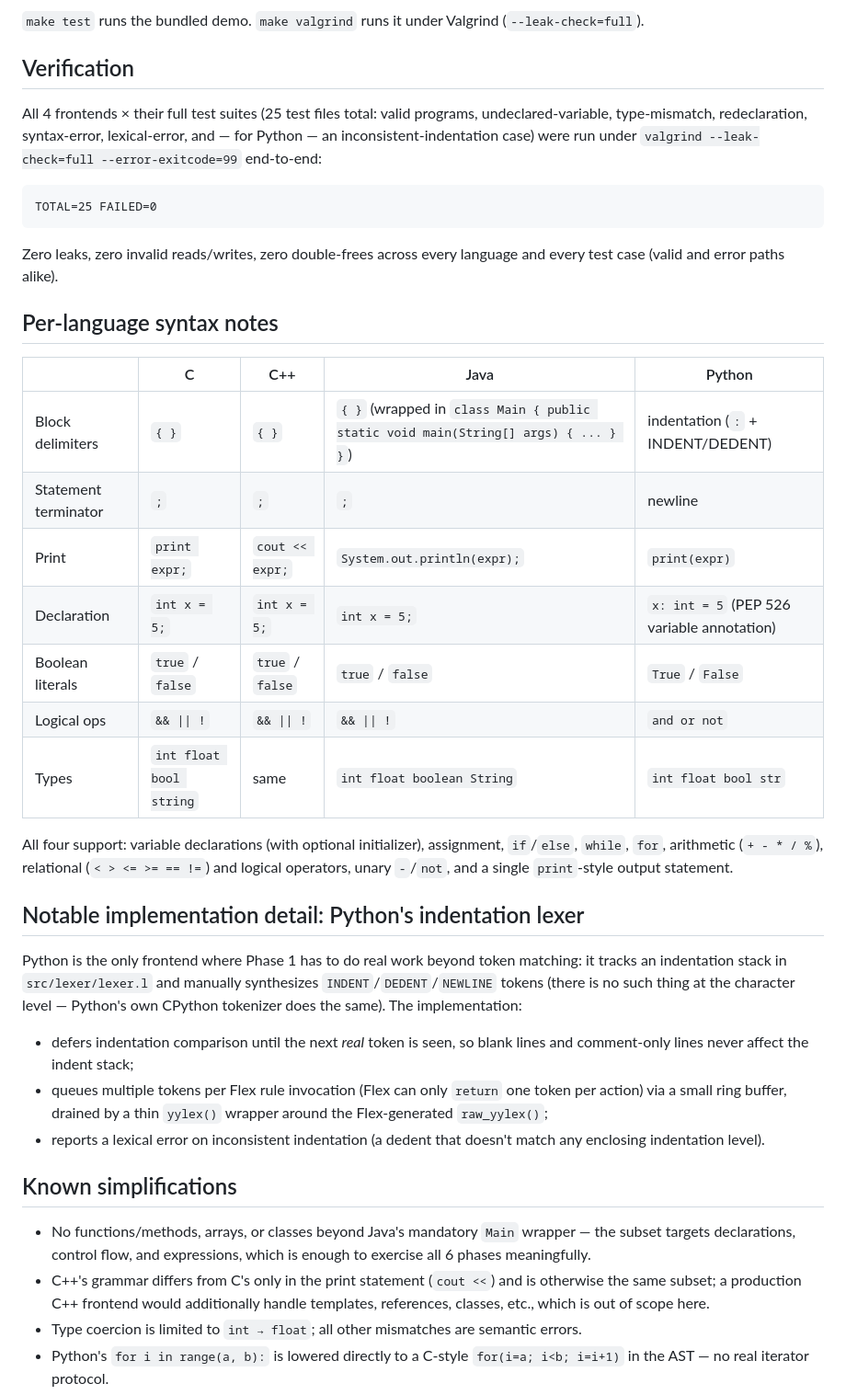
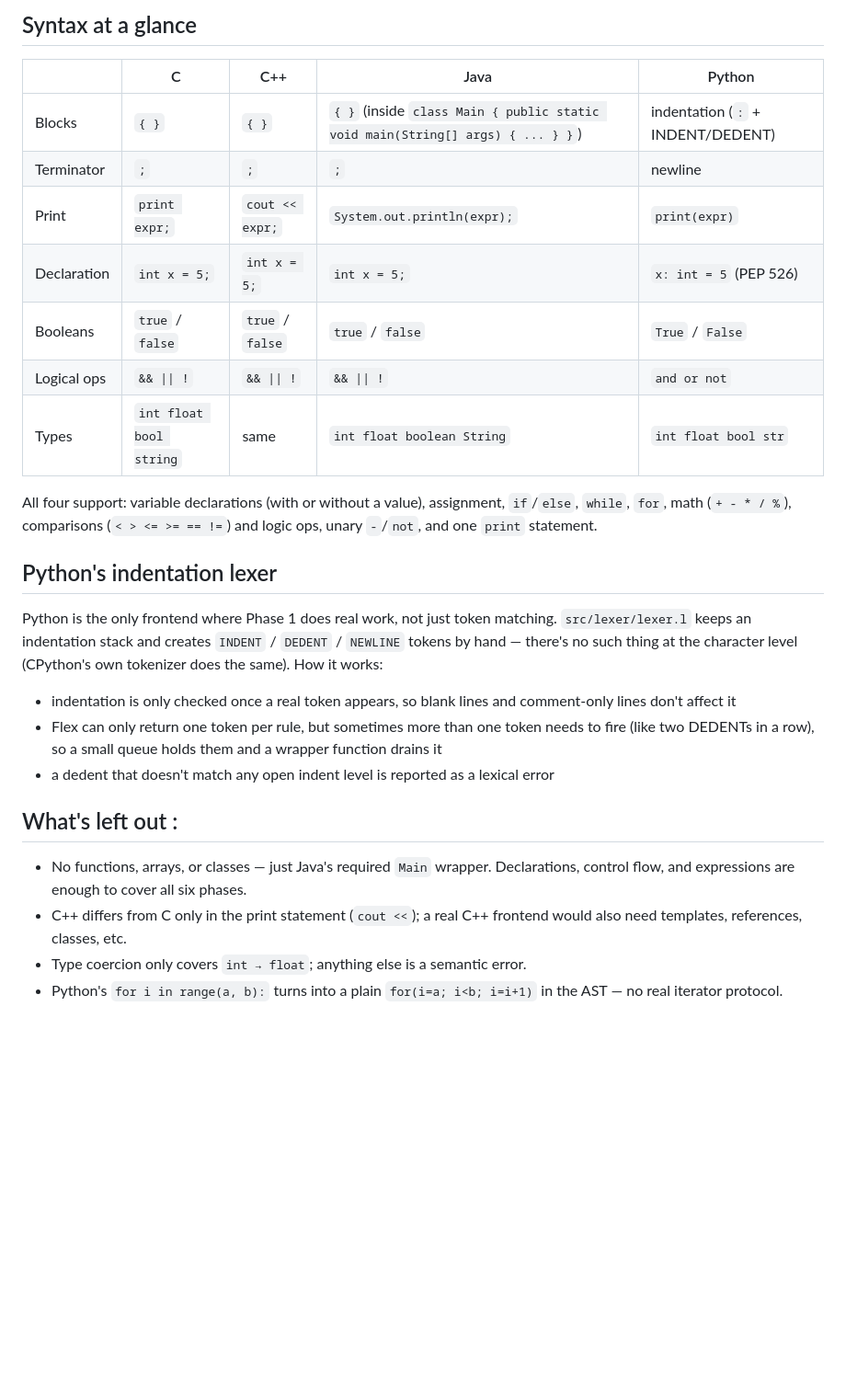
Before and after one commit to Fateha01/MM-Online-Compiler, a Markdown page: README.md, the part around one of its changes. Shown at 92% size. Drawn GitHub-style; blank space fills up the shorter version.

````diff
--- a/README.md
+++ b/README.md
@@ -98,63 +98,44 @@ fails, code generation is skipped and the tool exits with status 1.
 
-`make test` runs the bundled demo. `make valgrind` runs it under Valgrind
-(`--leak-check=full`).
-
-## Verification
-
-All 4 frontends × their full test suites (25 test files total: valid programs,
-undeclared-variable, type-mismatch, redeclaration, syntax-error, lexical-error,
-and — for Python — an inconsistent-indentation case) were run under
-`valgrind --leak-check=full --error-exitcode=99` end-to-end:
-
-```
-TOTAL=25 FAILED=0
-```
-
-Zero leaks, zero invalid reads/writes, zero double-frees across every language
-and every test case (valid and error paths alike).
-
-## Per-language syntax notes
+## Syntax at a glance
 
 | | C | C++ | Java | Python |
 |---|---|---|---|---|
-| Block delimiters | `{ }` | `{ }` | `{ }` (wrapped in `class Main { public static void main(String[] args) { ... } }`) | indentation (`:` + INDENT/DEDENT) |
-| Statement terminator | `;` | `;` | `;` | newline |
+| Blocks | `{ }` | `{ }` | `{ }` (inside `class Main { public static void main(String[] args) { ... } }`) | indentation (`:` + INDENT/DEDENT) |
+| Terminator | `;` | `;` | `;` | newline |
 | Print | `print expr;` | `cout << expr;` | `System.out.println(expr);` | `print(expr)` |
-| Declaration | `int x = 5;` | `int x = 5;` | `int x = 5;` | `x: int = 5` (PEP 526 variable annotation) |
-| Boolean literals | `true` / `false` | `true` / `false` | `true` / `false` | `True` / `False` |
+| Declaration | `int x = 5;` | `int x = 5;` | `int x = 5;` | `x: int = 5` (PEP 526) |
+| Booleans | `true` / `false` | `true` / `false` | `true` / `false` | `True` / `False` |
 | Logical ops | `&& \|\| !` | `&& \|\| !` | `&& \|\| !` | `and or not` |
 | Types | `int float bool string` | same | `int float boolean String` | `int float bool str` |
 
-All four support: variable declarations (with optional initializer),
-assignment, `if`/`else`, `while`, `for`, arithmetic (`+ - * / %`), relational
-(`< > <= >= == !=`) and logical operators, unary `-`/`not`, and a single
-`print`-style output statement.
+All four support: variable declarations (with or without a value),
+assignment, `if`/`else`, `while`, `for`, math (`+ - * / %`), comparisons
+(`< > <= >= == !=`) and logic ops, unary `-`/`not`, and one `print`
+statement.
 
-## Notable implementation detail: Python's indentation lexer
+## Python's indentation lexer
 
-Python is the only frontend where Phase 1 has to do real work beyond token
-matching: it tracks an indentation stack in `src/lexer/lexer.l` and manually
-synthesizes `INDENT`/`DEDENT`/`NEWLINE` tokens (there is no such thing at the
-character level — Python's own CPython tokenizer does the same). The
-implementation:
+Python is the only frontend where Phase 1 does real work, not just token
+matching. `src/lexer/lexer.l` keeps an indentation stack and creates
+`INDENT` / `DEDENT` / `NEWLINE` tokens by hand — there's no such thing at
+the character level (CPython's own tokenizer does the same). How it works:
 
-- defers indentation comparison until the next *real* token is seen, so blank
-  lines and comment-only lines never affect the indent stack;
-- queues multiple tokens per Flex rule invocation (Flex can only `return` one
-  token per action) via a small ring buffer, drained by a thin `yylex()`
-  wrapper around the Flex-generated `raw_yylex()`;
-- reports a lexical error on inconsistent indentation (a dedent that doesn't
-  match any enclosing indentation level).
+- indentation is only checked once a real token appears, so blank lines
+  and comment-only lines don't affect it
+- Flex can only return one token per rule, but sometimes more than one
+  token needs to fire (like two DEDENTs in a row), so a small queue holds
+  them and a wrapper function drains it
+- a dedent that doesn't match any open indent level is reported as a
+  lexical error
 
-## Known simplifications
+## What's left out :
 
-- No functions/methods, arrays, or classes beyond Java's mandatory `Main`
-  wrapper — the subset targets declarations, control flow, and expressions,
-  which is enough to exercise all 6 phases meaningfully.
-- C++'s grammar differs from C's only in the print statement (`cout <<`) and
-  is otherwise the same subset; a production C++ frontend would additionally
-  handle templates, references, classes, etc., which is out of scope here.
-- Type coercion is limited to `int → float`; all other mismatches are
-  semantic errors.
-- Python's `for i in range(a, b):` is lowered directly to a C-style
+- No functions, arrays, or classes — just Java's required `Main` wrapper.
+  Declarations, control flow, and expressions are enough to cover all six
+  phases.
+- C++ differs from C only in the print statement (`cout <<`); a real C++
+  frontend would also need templates, references, classes, etc.
+- Type coercion only covers `int → float`; anything else is a semantic
+  error.
+- Python's `for i in range(a, b):` turns into a plain
   `for(i=a; i<b; i=i+1)` in the AST — no real iterator protocol.
````
Also changed, not shown: other parts of README.md (+63 -63 lines).
